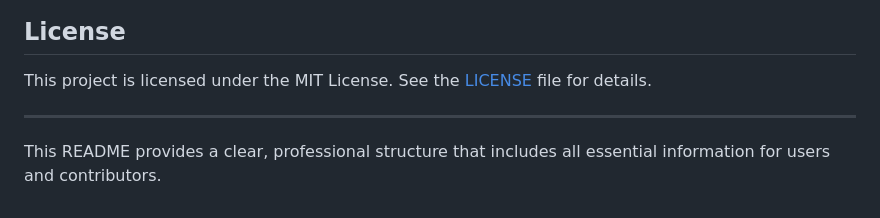
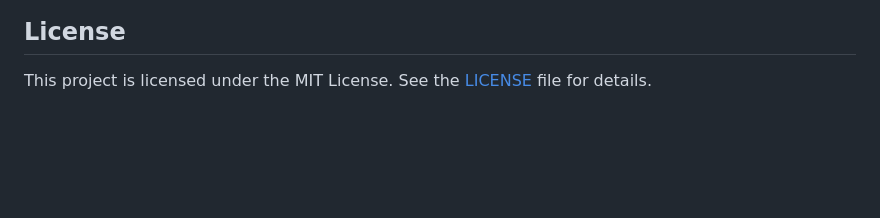
Before and after one commit to Colyzo466/Repo-name-file, a Markdown page: README.md, the part around the change printed below. GitHub-like rendering; blank space fills up the shorter version.

```diff
--- a/README.md
+++ b/README.md
@@ -119,7 +119,3 @@ Contributions are welcome! To contribute, please fork the repository and submit
 ## License
 
 This project is licensed under the MIT License. See the [LICENSE](LICENSE) file for details.
-
----
-
-This README provides a clear, professional structure that includes all essential information for users and contributors.
```
Also changed, not shown: other parts of README.md (+6 -6 lines).
